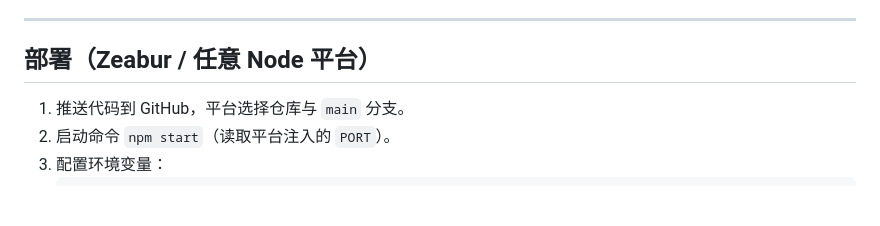
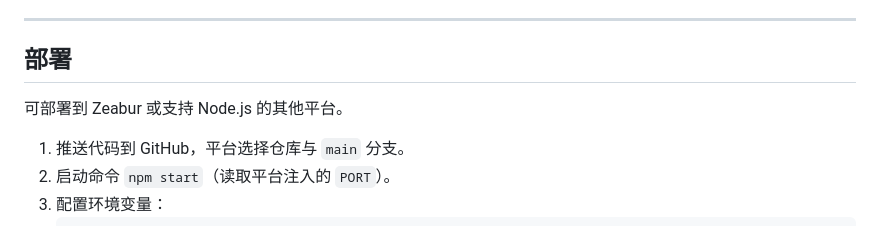
Before and after one commit to Okazaki-Yumemi/NanTangJieYu-V, a Markdown page: README.md, the part around one of its changes. Drawn GitHub-style; blank space fills up the shorter version.

```diff
--- a/README.md
+++ b/README.md
@@ -208,7 +235,9 @@ data/
 
 ---
 
-## 部署（Zeabur / 任意 Node 平台）
+## 部署
+
+可部署到 Zeabur 或支持 Node.js 的其他平台。
 
 1. 推送代码到 GitHub，平台选择仓库与 `main` 分支。
 2. 启动命令 `npm start`（读取平台注入的 `PORT`）。
```
Also changed, not shown: other parts of README.md (+32 -5 lines), docs/media/event-poster-readme.jpg (added).
